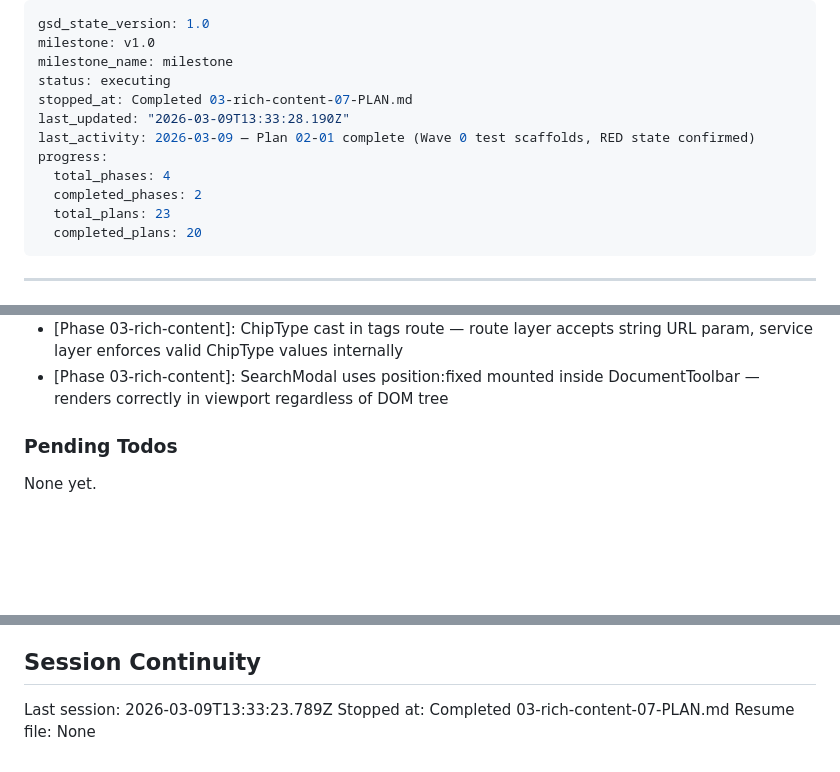
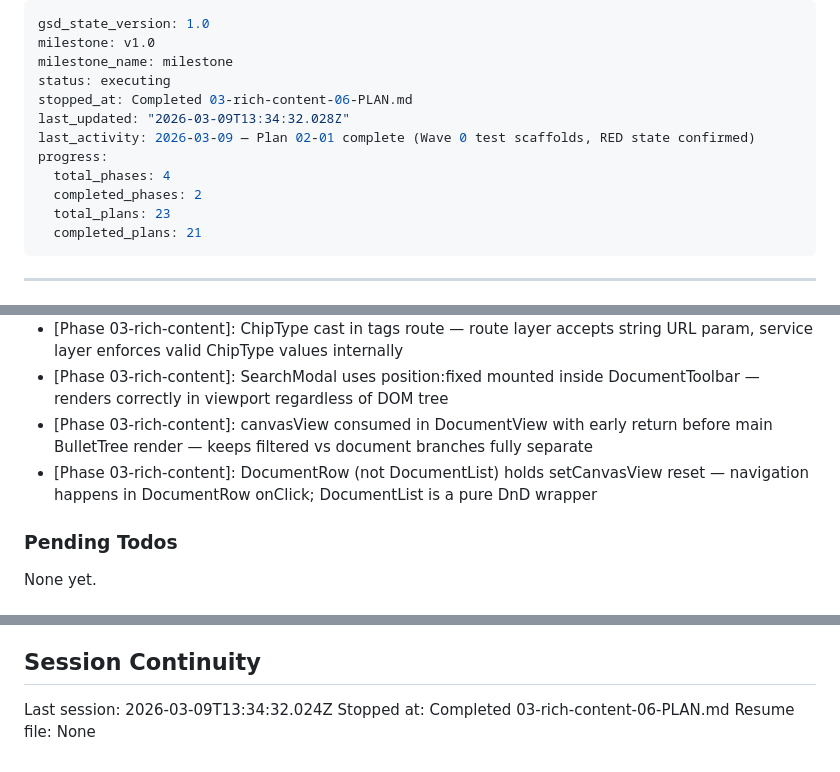
Before and after one commit to gmaingret/notes, a Markdown page: .planning/STATE.md, 3 parts joined by grey strips. GitHub-like rendering; blank space fills up the shorter version.

Commit message:
docs(03-06): complete tag browser and sidebar tab system plan

```diff
--- a/.planning/STATE.md
+++ b/.planning/STATE.md
@@ -3,14 +3,14 @@ gsd_state_version: 1.0
 milestone: v1.0
 milestone_name: milestone
 status: executing
-stopped_at: Completed 03-rich-content-07-PLAN.md
-last_updated: "2026-03-09T13:33:28.190Z"
+stopped_at: Completed 03-rich-content-06-PLAN.md
+last_updated: "2026-03-09T13:34:32.028Z"
 last_activity: 2026-03-09 — Plan 02-01 complete (Wave 0 test scaffolds, RED state confirmed)
 progress:
   total_phases: 4
   completed_phases: 2
   total_plans: 23
-  completed_plans: 20
+  completed_plans: 21
 ---
 
 ---
@@ -150,6 +151,8 @@ Recent decisions affecting current work:
 - [Phase 03-rich-content]: Route handlers cast req.user as { id: string } — consistent with existing bullets.ts pattern, avoids Passport User type mismatch
 - [Phase 03-rich-content]: ChipType cast in tags route — route layer accepts string URL param, service layer enforces valid ChipType values internally
 - [Phase 03-rich-content]: SearchModal uses position:fixed mounted inside DocumentToolbar — renders correctly in viewport regardless of DOM tree
+- [Phase 03-rich-content]: canvasView consumed in DocumentView with early return before main BulletTree render — keeps filtered vs document branches fully separate
+- [Phase 03-rich-content]: DocumentRow (not DocumentList) holds setCanvasView reset — navigation happens in DocumentRow onClick; DocumentList is a pure DnD wrapper
 
 ### Pending Todos
 
@@ -163,6 +166,6 @@ None yet.
 
 ## Session Continuity
 
-Last session: 2026-03-09T13:33:23.789Z
-Stopped at: Completed 03-rich-content-07-PLAN.md
+Last session: 2026-03-09T13:34:32.024Z
+Stopped at: Completed 03-rich-content-06-PLAN.md
 Resume file: None
```
Also changed, not shown: other parts of .planning/STATE.md (+1 -0 lines), .planning/ROADMAP.md (+1 -1 lines), 1 other file.
